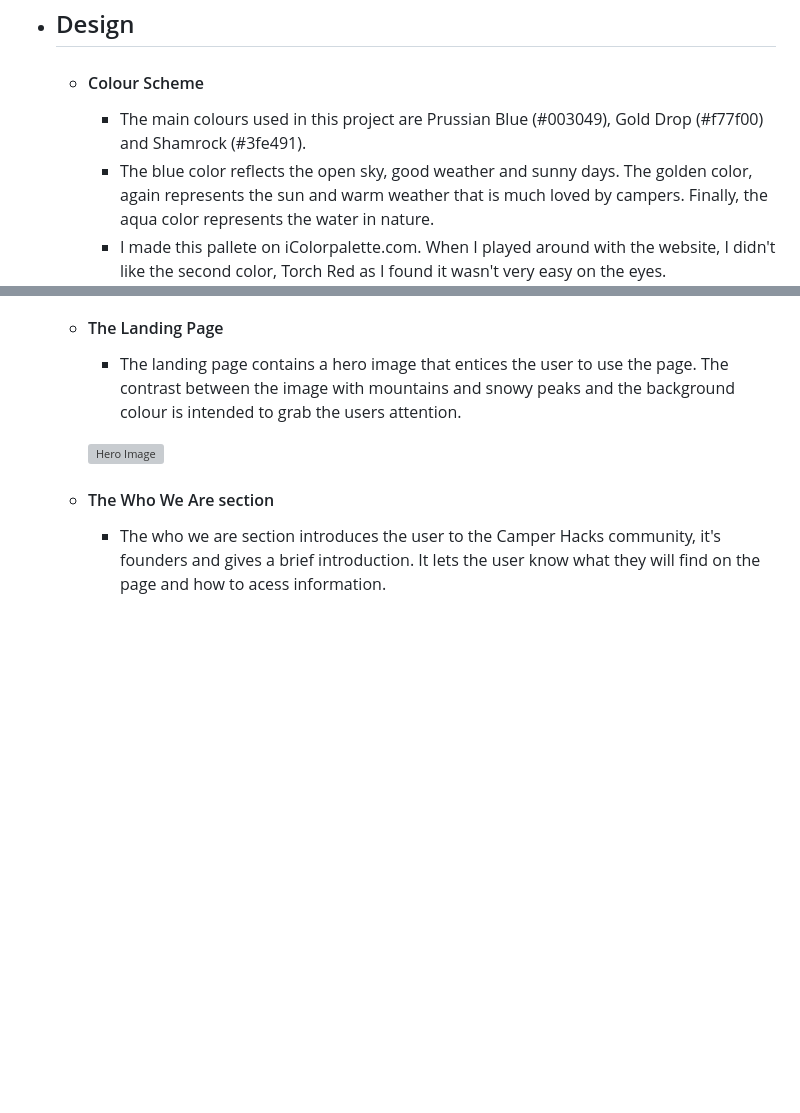
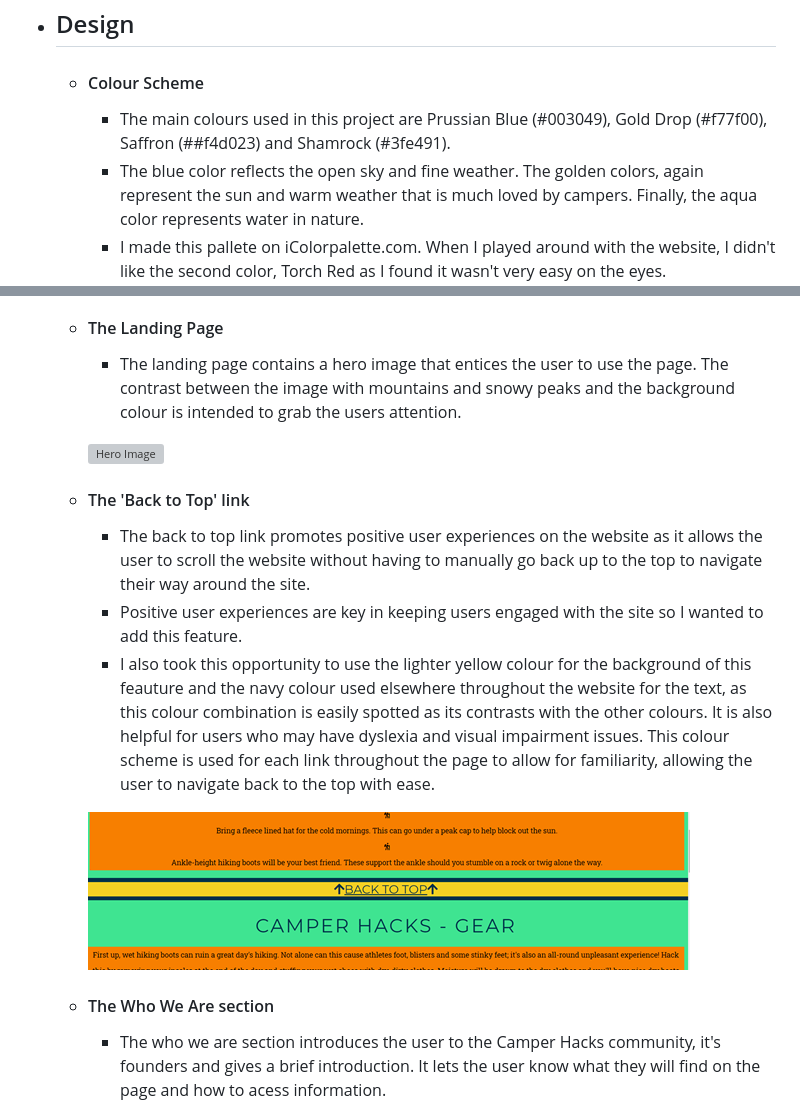
Before and after one commit to LonesG/camperhacks, a Markdown page: README.md, 2 parts joined by grey strips. Rendered like a GitHub page; pictures changed too: assets/wireframes/backtotop.png (added); blank space fills up the shorter version; grey boxes are pictures that could not be loaded.

Commit message:
Add back to top link on index.html page

```diff
--- a/README.md
+++ b/README.md
@@ -32,8 +32,8 @@ This website is designed to be responsive and accessible on a range of devices,
 
 - ## Design
     -   #### Colour Scheme
-        -   The main colours used in this project are Prussian Blue (#003049), Gold Drop (#f77f00) and Shamrock (#3fe491).
-        - The blue color reflects the open sky, good weather and sunny days. The golden color, again represents the sun and warm weather that is much loved by campers. Finally, the aqua color represents the water in nature.
+        -   The main colours used in this project are Prussian Blue (#003049), Gold Drop (#f77f00), Saffron (##f4d023) and Shamrock (#3fe491).
+        - The blue color reflects the open sky and fine weather. The golden colors, again represent the sun and warm weather that is much loved by campers. Finally, the aqua color represents water in nature.
         -   I made this pallete on iColorpalette.com. When I played around with the website, I didn't like the second color, Torch Red as I found it wasn't very easy on the eyes.
                                     ![Colour Scheme](assets/wireframes/pallete.png)
 
@@ -66,6 +66,13 @@ This website is designed to be responsive and accessible on a range of devices,
         - The landing page contains a hero image that entices the user to use the page. The contrast between the image with mountains and snowy peaks and the background colour is intended to grab the users attention.
 
         ![Hero Image](assets/wireframes/heroimage.png)
+
+    - #### The 'Back to Top' link
+        - The back to top link promotes positive user experiences on the website as it allows the user to scroll the website without having to manually go back up to the top to navigate their way around the site.
+        - Positive user experiences are key in keeping users engaged with the site so I wanted to add this feature.
+        - I also took this opportunity to use the lighter yellow colour for the background of this feauture and the navy colour used elsewhere throughout the website for the text, as this colour combination  is easily spotted as its contrasts with the other colours. It is also helpful for users who may have dyslexia and visual impairment issues. This colour scheme is used for each link throughout the page to allow for familiarity, allowing the user to navigate back to the top with ease.
+
+        ![Back to top Image](assets/wireframes/backtotop.png)
 
     - #### The Who We Are section
         - The who we are section introduces the user to the Camper Hacks community, it's founders and gives a brief introduction. It lets the user know what they will find on the page and how to acess information.
```
Also changed, not shown: 2 other files.
